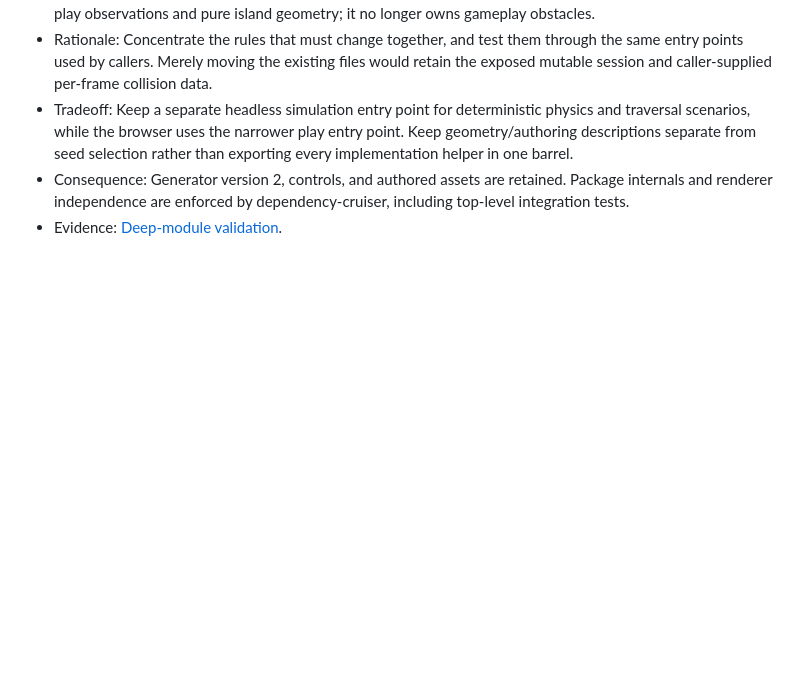
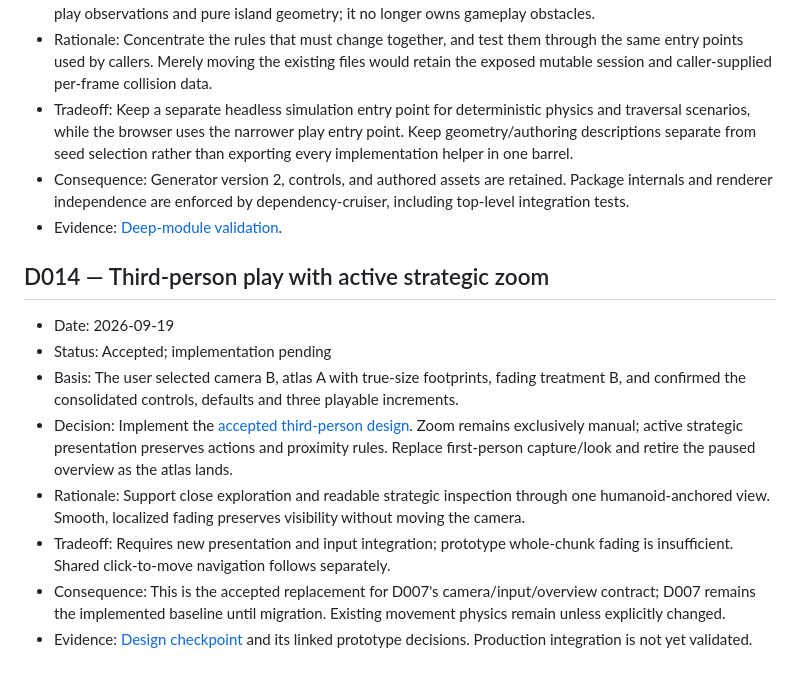
Before and after one commit to FBakkensen/signal-and-shelter, a Markdown page: docs/decisions.md, the part around the change. Rendered like a GitHub page; blank space fills up the shorter version.

Commit message:
Accept third-person design and link implementation sequence

```diff
--- a/docs/decisions.md
+++ b/docs/decisions.md
@@ -127,3 +127,14 @@ Record significant choices with date, status, rationale, and consequences. Use p
 - Tradeoff: Keep a separate headless simulation entry point for deterministic physics and traversal scenarios, while the browser uses the narrower play entry point. Keep geometry/authoring descriptions separate from seed selection rather than exporting every implementation helper in one barrel.
 - Consequence: Generator version 2, controls, and authored assets are retained. Package internals and renderer independence are enforced by dependency-cruiser, including top-level integration tests.
 - Evidence: [Deep-module validation](testing/deep-modules.md).
+
+## D014 — Third-person play with active strategic zoom
+
+- Date: 2026-09-19
+- Status: Accepted; implementation pending
+- Basis: The user selected camera B, atlas A with true-size footprints, fading treatment B, and confirmed the consolidated controls, defaults and three playable increments.
+- Decision: Implement the [accepted third-person design](third-person-design.md). Zoom remains exclusively manual; active strategic presentation preserves actions and proximity rules. Replace first-person capture/look and retire the paused overview as the atlas lands.
+- Rationale: Support close exploration and readable strategic inspection through one humanoid-anchored view. Smooth, localized fading preserves visibility without moving the camera.
+- Tradeoff: Requires new presentation and input integration; prototype whole-chunk fading is insufficient. Shared click-to-move navigation follows separately.
+- Consequence: This is the accepted replacement for D007's camera/input/overview contract; D007 remains the implemented baseline until migration. Existing movement physics remain unless explicitly changed.
+- Evidence: [Design checkpoint](https://github.com/FBakkensen/signal-and-shelter/issues/9) and its linked prototype decisions. Production integration is not yet validated.
```
Also changed, not shown: docs/third-person-design.md (+10 -6 lines), docs/vision.md (+4 -0 lines).
